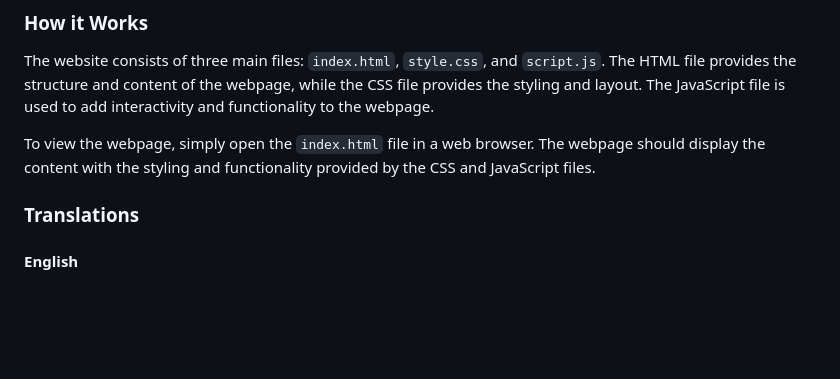
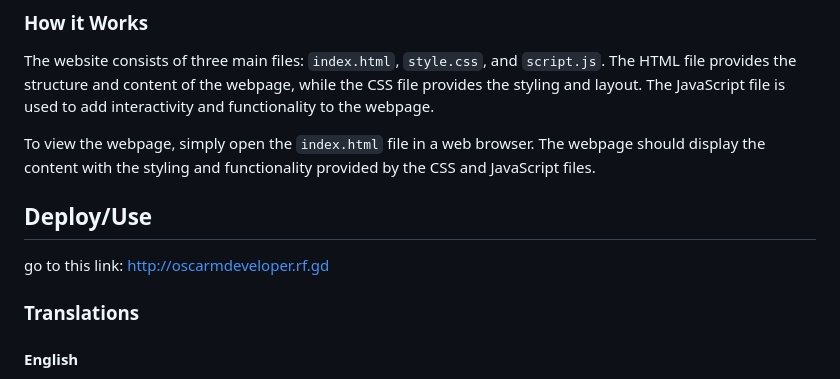
Before and after one commit to miusarname/servicio-de-salud, a Markdown page: README.md, the part around the change. Drawn GitHub-style; blank space fills up the shorter version.

```diff
--- a/README.md
+++ b/README.md
@@ -8,6 +8,9 @@ This project was created during the programming training program called Campusla
 The website consists of three main files: `index.html`, `style.css`, and `script.js`. The HTML file provides the structure and content of the webpage, while the CSS file provides the styling and layout. The JavaScript file is used to add interactivity and functionality to the webpage.
 
 To view the webpage, simply open the `index.html` file in a web browser. The webpage should display the content with the styling and functionality provided by the CSS and JavaScript files.
+
+## Deploy/Use
+go to this link: http://oscarmdeveloper.rf.gd
 
 ### Translations
 
```
